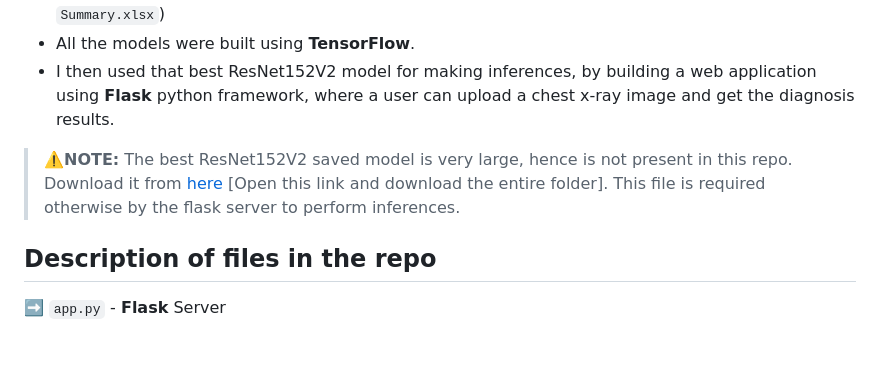
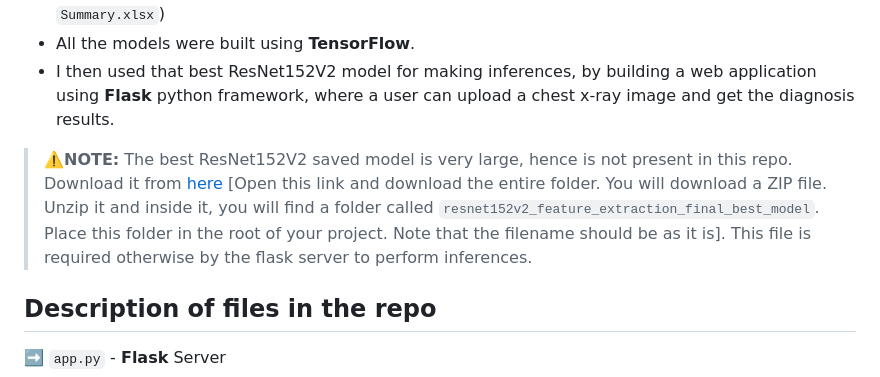
Before and after one commit to webAIdev/Pneumonia-Diagnosis-using-Chest-X-Ray-images-Application, a Markdown page: README.md, the part around the change. Drawn GitHub-style; blank space fills up the shorter version.

```diff
--- a/README.md
+++ b/README.md
@@ -9,7 +9,7 @@
 - All the models were built using **TensorFlow**.
 - I then used that best ResNet152V2 model for making inferences, by building a web application using **Flask** python framework, where a user can upload a chest x-ray image and get the diagnosis results.
 
-> **⚠️NOTE:** The best ResNet152V2 saved model is very large, hence is not present in this repo. Download it from [here](https://drive.google.com/drive/folders/1fteRsc_pIHbu9K2zSAcLQgAbUqxIqcgb?usp=sharing) [Open this link and download the entire folder]. This file is required otherwise by the flask server to perform inferences.
+> **⚠️NOTE:** The best ResNet152V2 saved model is very large, hence is not present in this repo. Download it from [here](https://drive.google.com/drive/folders/1fteRsc_pIHbu9K2zSAcLQgAbUqxIqcgb?usp=sharing) [Open this link and download the entire folder. You will download a ZIP file. Unzip it and inside it, you will find a folder called `resnet152v2_feature_extraction_final_best_model`. Place this folder in the root of your project. Note that the filename should be as it is]. This file is required otherwise by the flask server to perform inferences.
 
 ## Description of files in the repo
 
```
